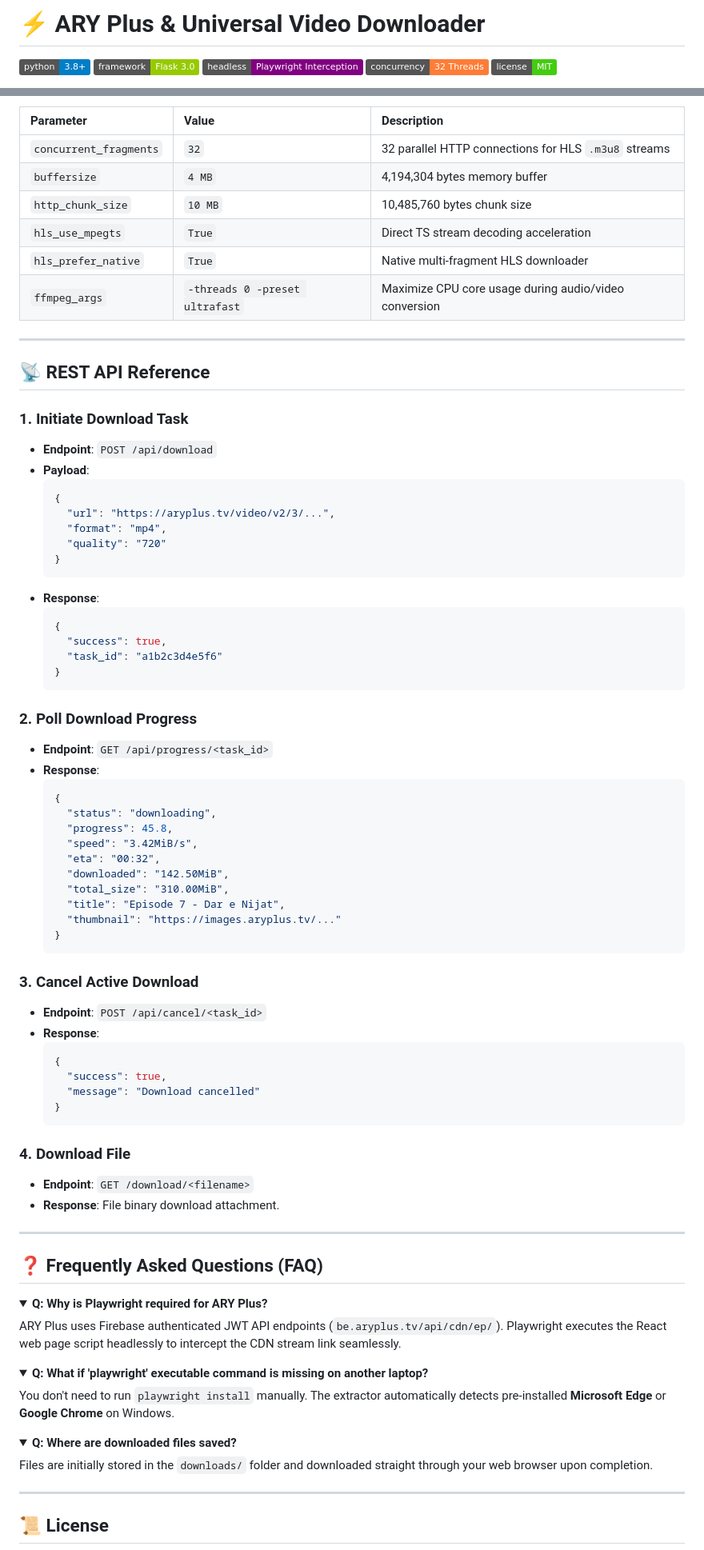
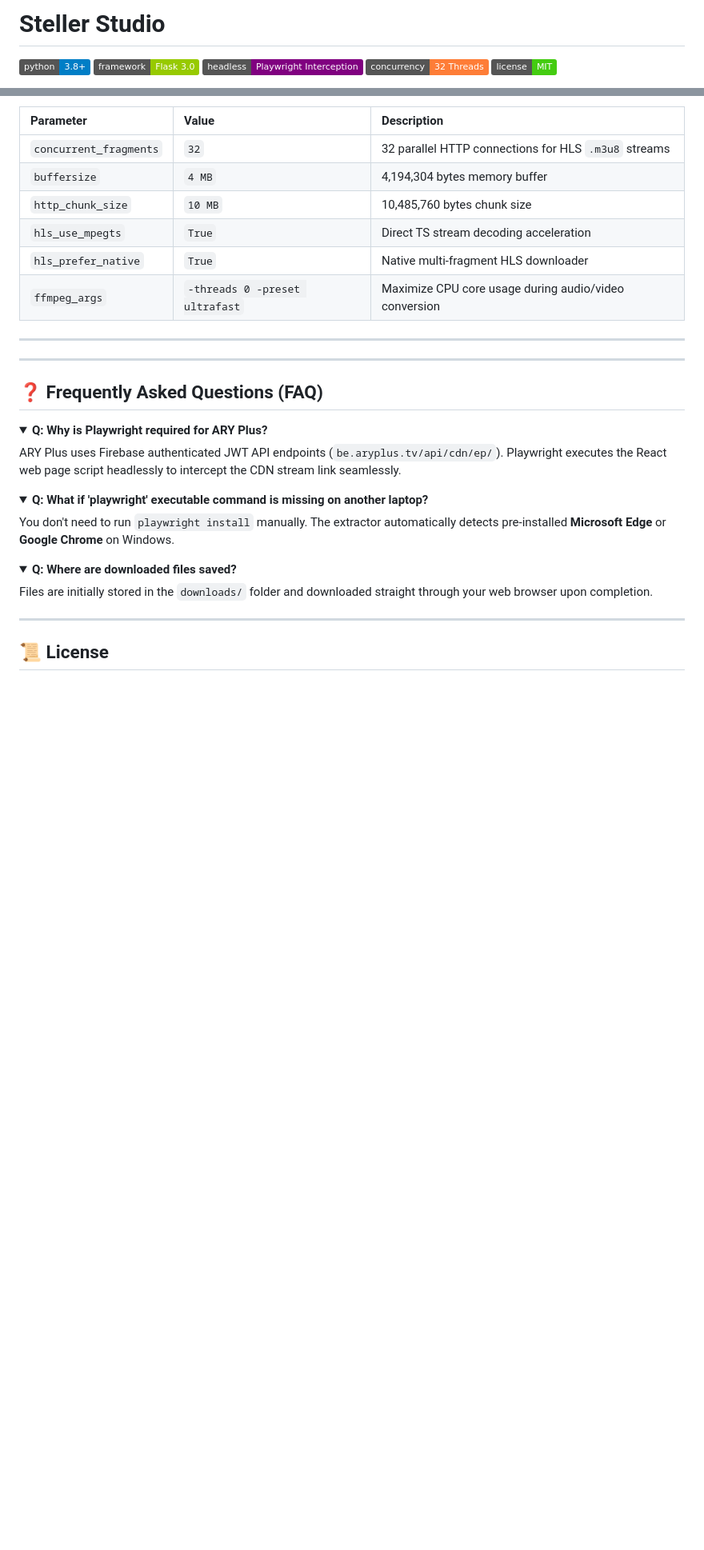
Before and after one commit to muhammadaliajaz/downloader, a Markdown page: README.md, 2 parts joined by grey strips. Shown at 80% size. Rendered like a GitHub page; folded sections open; badges without logos; blank space fills up the shorter version.

Commit message:
Update README to change project name and remove API section
Removed REST API reference section from README.

````diff
--- a/README.md
+++ b/README.md
@@ -1,4 +1,4 @@
-# ⚡ ARY Plus & Universal Video Downloader
+# Steller Studio
 
 ![Python Version](https://img.shields.io/badge/python-3.8%2B-blue.svg)
 ![Flask Framework](https://img.shields.io/badge/framework-Flask_3.0-green.svg)
@@ -100,56 +100,6 @@ The downloader engine (`core/downloader.py`) is pre-configured with high-through
 
 ---
 
-## 📡 REST API Reference
-
-### 1. Initiate Download Task
-- **Endpoint**: `POST /api/download`
-- **Payload**:
-  ```json
-  {
-    "url": "https://aryplus.tv/video/v2/3/...",
-    "format": "mp4",
-    "quality": "720"
-  }
-  ```
-- **Response**:
-  ```json
-  {
-    "success": true,
-    "task_id": "a1b2c3d4e5f6"
-  }
-  ```
-
-### 2. Poll Download Progress
-- **Endpoint**: `GET /api/progress/<task_id>`
-- **Response**:
-  ```json
-  {
-    "status": "downloading",
-    "progress": 45.8,
-    "speed": "3.42MiB/s",
-    "eta": "00:32",
-    "downloaded": "142.50MiB",
-    "total_size": "310.00MiB",
-    "title": "Episode 7 - Dar e Nijat",
-    "thumbnail": "https://images.aryplus.tv/..."
-  }
-  ```
-
-### 3. Cancel Active Download
-- **Endpoint**: `POST /api/cancel/<task_id>`
-- **Response**:
-  ```json
-  {
-    "success": true,
-    "message": "Download cancelled"
-  }
-  ```
-
-### 4. Download File
-- **Endpoint**: `GET /download/<filename>`
-- **Response**: File binary download attachment.
-
 ---
 
 ## ❓ Frequently Asked Questions (FAQ)
````
